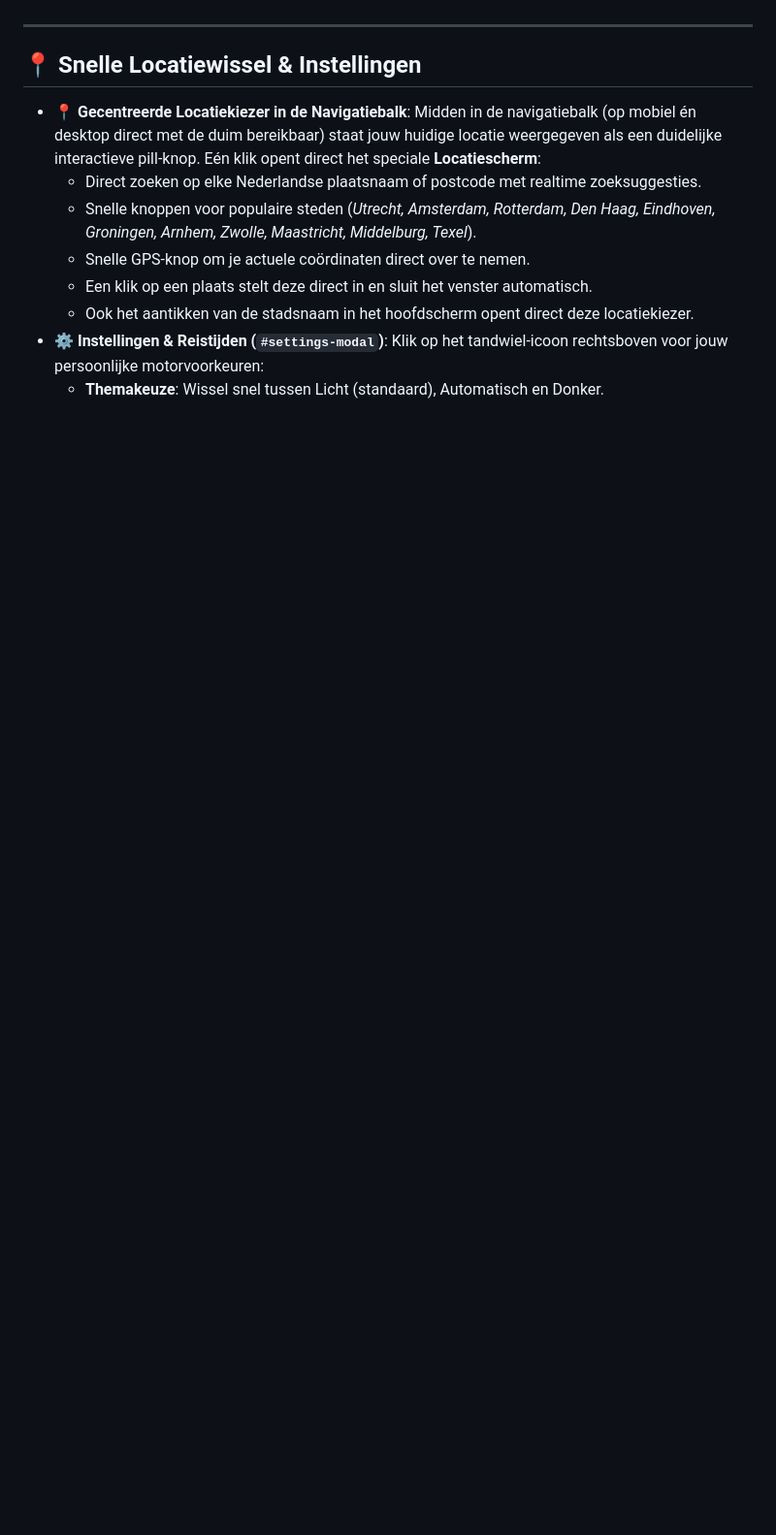
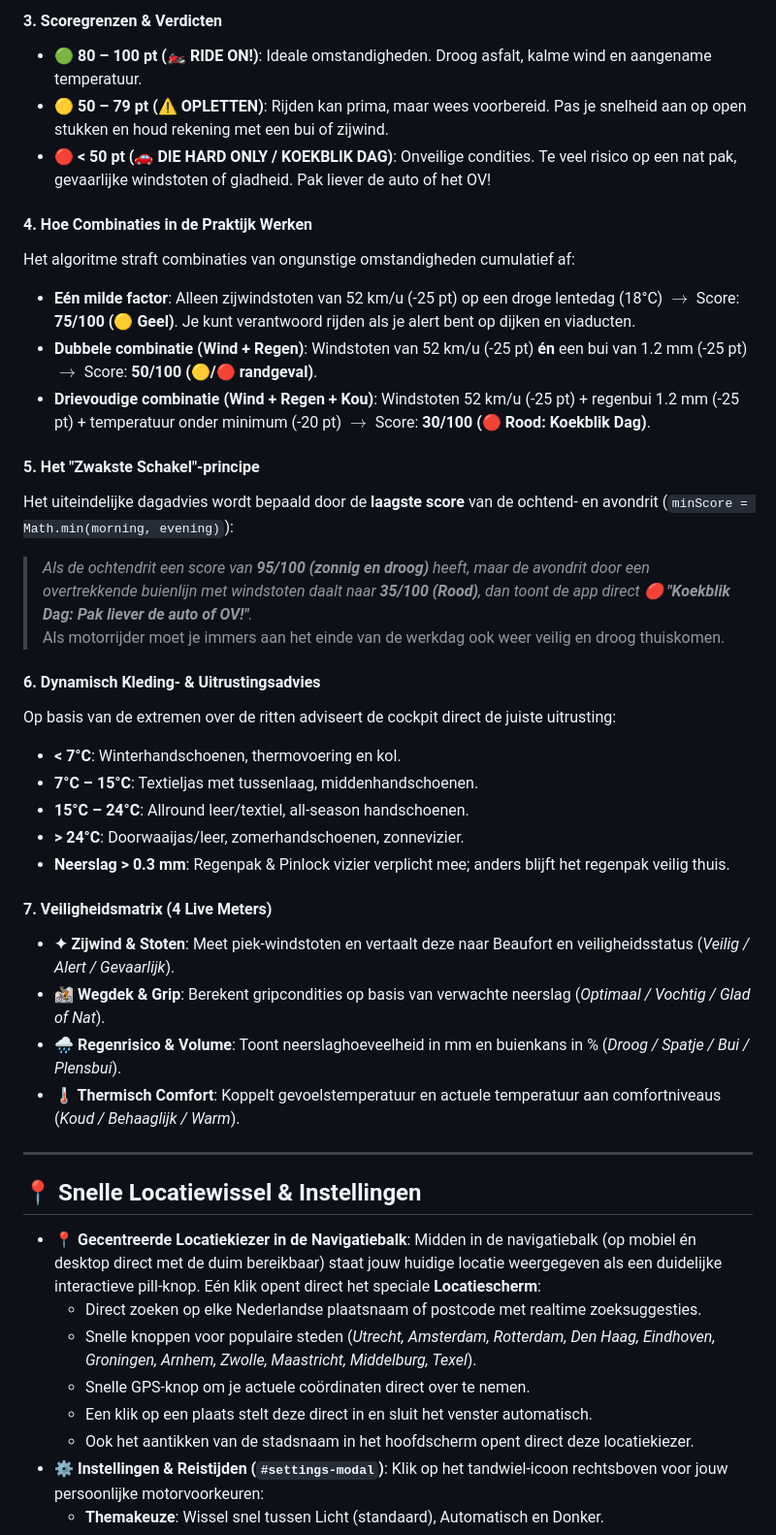
Before and after one commit to projectmark/Ride-Or-Die, a Markdown page: README.md, the part around one of its changes. Shown at 97% size. Rendered like a GitHub page; blank space fills up the shorter version.

```diff
--- a/README.md
+++ b/README.md
@@ -60,3 +81,32 @@ Met de **Simple Mode** knop (direct naast de fullscreen knop in de navigatiebalk
+#### 3. Scoregrenzen & Verdicten
+- 🟢 **80 – 100 pt (🏍️ RIDE ON!)**: Ideale omstandigheden. Droog asfalt, kalme wind en aangename temperatuur.
+- 🟡 **50 – 79 pt (⚠️ OPLETTEN)**: Rijden kan prima, maar wees voorbereid. Pas je snelheid aan op open stukken en houd rekening met een bui of zijwind.
+- 🔴 **< 50 pt (🚗 DIE HARD ONLY / KOEKBLIK DAG)**: Onveilige condities. Te veel risico op een nat pak, gevaarlijke windstoten of gladheid. Pak liever de auto of het OV!
+
+#### 4. Hoe Combinaties in de Praktijk Werken
+Het algoritme straft combinaties van ongunstige omstandigheden cumulatief af:
+- **Eén milde factor**: Alleen zijwindstoten van 52 km/u (-25 pt) op een droge lentedag (18°C) $\rightarrow$ Score: **75/100 (🟡 Geel)**. Je kunt verantwoord rijden als je alert bent op dijken en viaducten.
+- **Dubbele combinatie (Wind + Regen)**: Windstoten van 52 km/u (-25 pt) **én** een bui van 1.2 mm (-25 pt) $\rightarrow$ Score: **50/100 (🟡/🔴 randgeval)**.
+- **Drievoudige combinatie (Wind + Regen + Kou)**: Windstoten 52 km/u (-25 pt) + regenbui 1.2 mm (-25 pt) + temperatuur onder minimum (-20 pt) $\rightarrow$ Score: **30/100 (🔴 Rood: Koekblik Dag)**.
+
+#### 5. Het "Zwakste Schakel"-principe
+Het uiteindelijke dagadvies wordt bepaald door de **laagste score** van de ochtend- en avondrit (`minScore = Math.min(morning, evening)`):
+> *Als de ochtendrit een score van **95/100 (zonnig en droog)** heeft, maar de avondrit door een overtrekkende buienlijn met windstoten daalt naar **35/100 (Rood)**, dan toont de app direct **🔴 "Koekblik Dag: Pak liever de auto of OV!"**.*
+Als motorrijder moet je immers aan het einde van de werkdag ook weer veilig en droog thuiskomen.
+
+#### 6. Dynamisch Kleding- & Uitrustingsadvies
+Op basis van de extremen over de ritten adviseert de cockpit direct de juiste uitrusting:
+- **< 7°C**: Winterhandschoenen, thermovoering en kol.
+- **7°C – 15°C**: Textieljas met tussenlaag, middenhandschoenen.
+- **15°C – 24°C**: Allround leer/textiel, all-season handschoenen.
+- **> 24°C**: Doorwaaijas/leer, zomerhandschoenen, zonnevizier.
+- **Neerslag > 0.3 mm**: Regenpak & Pinlock vizier verplicht mee; anders blijft het regenpak veilig thuis.
+
+#### 7. Veiligheidsmatrix (4 Live Meters)
+- **✦ Zijwind & Stoten**: Meet piek-windstoten en vertaalt deze naar Beaufort en veiligheidsstatus (*Veilig / Alert / Gevaarlijk*).
+- **🚵 Wegdek & Grip**: Berekent gripcondities op basis van verwachte neerslag (*Optimaal / Vochtig / Glad of Nat*).
+- **🌧️ Regenrisico & Volume**: Toont neerslaghoeveelheid in mm en buienkans in % (*Droog / Spatje / Bui / Plensbui*).
+- **🌡️ Thermisch Comfort**: Koppelt gevoelstemperatuur en actuele temperatuur aan comfortniveaus (*Koud / Behaaglijk / Warm*).
 
 ---
 
```
Also changed, not shown: other parts of README.md (+32 -11 lines).
